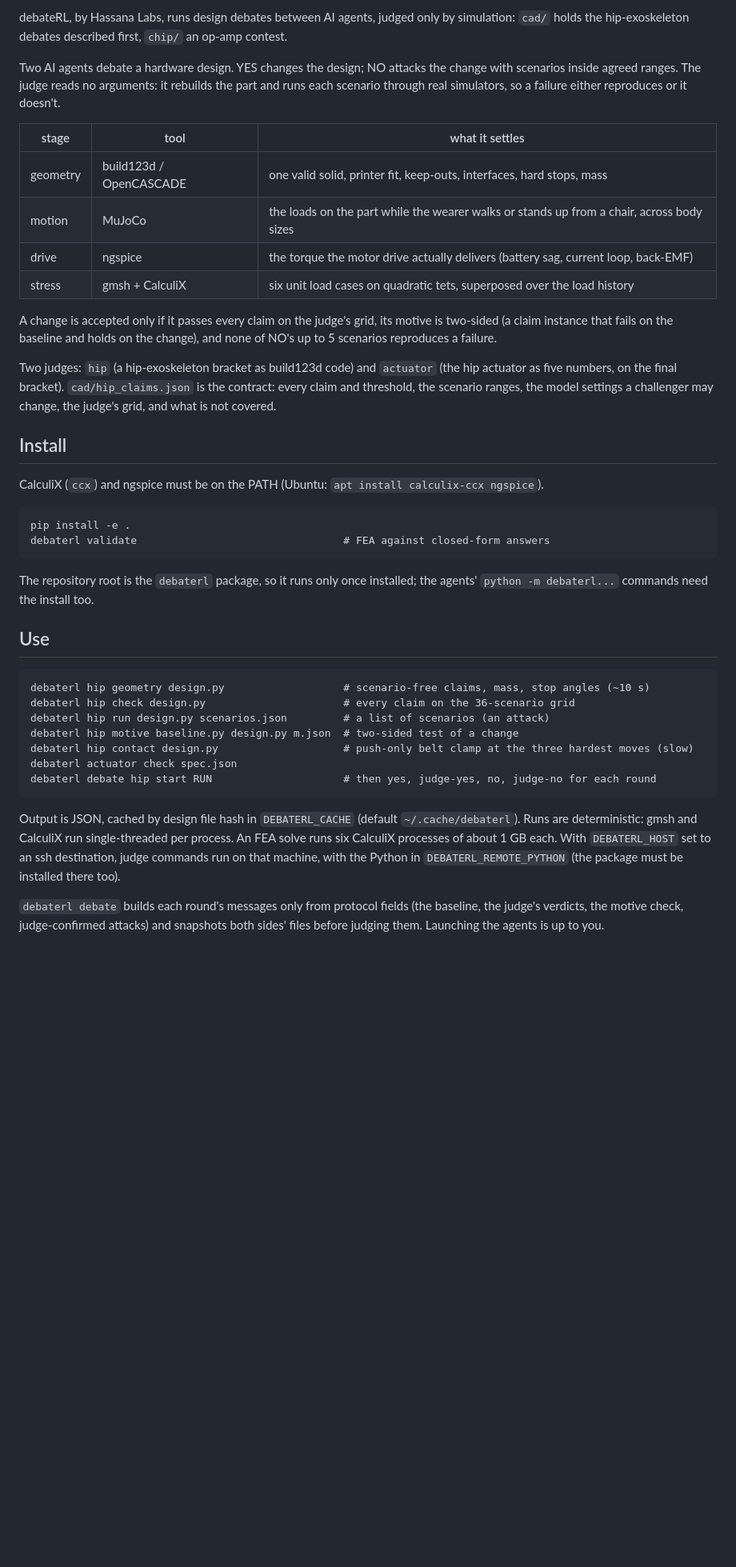
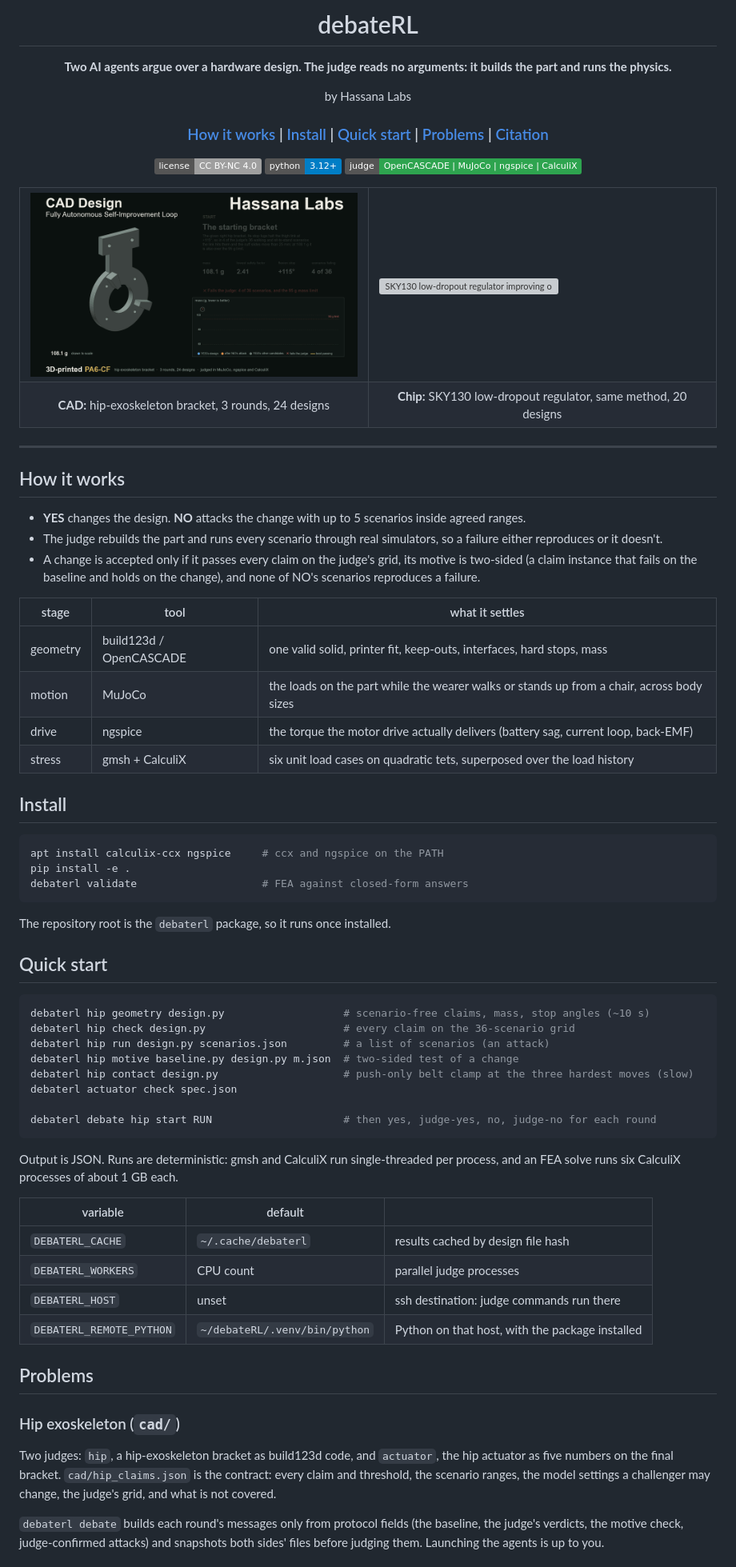
Before and after one commit to leochlon/debateRL, a Markdown page: README.md, the part around one of its changes. Shown at 80% size. GitHub-like rendering; pictures changed too: assets/cad_bracket.gif (added); badges without logos; blank space fills up the shorter version; grey boxes are pictures that could not be loaded.

Commit message:
README: header, GIFs, sections

````diff
--- a/README.md
+++ b/README.md
@@ -2,10 +2,41 @@
 
-debateRL, by Hassana Labs, runs design debates between AI agents, judged only by simulation: `cad/` holds the
-hip-exoskeleton debates described first, `chip/` an op-amp contest.
+<h1>debateRL</h1>
 
-Two AI agents debate a hardware design. YES changes the design; NO attacks the change with scenarios inside agreed
-ranges. The judge reads no arguments: it rebuilds the part and runs each scenario through real simulators, so a failure
-either reproduces or it doesn't.
+<b>Two AI agents argue over a hardware design. The judge reads no arguments: it builds the part and runs the physics.</b>
+
+by Hassana Labs
+
+<h3>
+
+[How it works](#how-it-works) | [Install](#install) | [Quick start](#quick-start) | [Problems](#problems) | [Citation](#citation)
+
+</h3>
+
+[![License: CC BY-NC 4.0](https://img.shields.io/badge/license-CC%20BY--NC%204.0-lightgrey)](LICENSE)
+[![Python 3.12+](https://img.shields.io/badge/python-3.12%2B-blue)](pyproject.toml)
+[![Judge](https://img.shields.io/badge/judge-OpenCASCADE%20%7C%20MuJoCo%20%7C%20ngspice%20%7C%20CalculiX-2ea44f)](#how-it-works)
+
+</div>
+
+<table>
+<tr>
+<td width="50%"><img src="assets/cad_bracket.gif" alt="Hip-exoskeleton bracket improving over 24 designs"></td>
+<td width="50%"><img src="assets/chip_ldo.gif" alt="SKY130 low-dropout regulator improving over 20 designs"></td>
+</tr>
+<tr>
+<td align="center"><b>CAD:</b> hip-exoskeleton bracket, 3 rounds, 24 designs</td>
+<td align="center"><b>Chip:</b> SKY130 low-dropout regulator, same method, 20 designs</td>
+</tr>
+</table>
+
+---
+
+## How it works
+
+- **YES** changes the design. **NO** attacks the change with up to 5 scenarios inside agreed ranges.
+- The judge rebuilds the part and runs every scenario through real simulators, so a failure either reproduces or it doesn't.
+- A change is accepted only if it passes every claim on the judge's grid, its motive is two-sided (a claim instance that
+  fails on the baseline and holds on the change), and none of NO's scenarios reproduces a failure.
 
 | stage | tool | what it settles |
 |---|---|---|
@@ -14,41 +45,46 @@ either reproduces or it doesn't.
 | drive | ngspice | the torque the motor drive actually delivers (battery sag, current loop, back-EMF) |
 | stress | gmsh + CalculiX | six unit load cases on quadratic tets, superposed over the load history |
 
-A change is accepted only if it passes every claim on the judge's grid, its motive is two-sided (a claim instance that
-fails on the baseline and holds on the change), and none of NO's up to 5 scenarios reproduces a failure.
-
-Two judges: `hip` (a hip-exoskeleton bracket as build123d code) and `actuator` (the hip actuator as five numbers, on
-the final bracket). `cad/hip_claims.json` is the contract: every claim and threshold, the scenario ranges, the model
-settings a challenger may change, the judge's grid, and what is not covered.
-
 ## Install
 
-CalculiX (`ccx`) and ngspice must be on the PATH (Ubuntu: `apt install calculix-ccx ngspice`).
-
-```
+```sh
+apt install calculix-ccx ngspice     # ccx and ngspice on the PATH
 pip install -e .
-debaterl validate                                 # FEA against closed-form answers
+debaterl validate                    # FEA against closed-form answers
 ```
 
-The repository root is the `debaterl` package, so it runs only once installed; the agents' `python -m debaterl...` commands
-need the install too.
+The repository root is the `debaterl` package, so it runs once installed.
 
-## Use
+## Quick start
 
-```
+```sh
 debaterl hip geometry design.py                   # scenario-free claims, mass, stop angles (~10 s)
 debaterl hip check design.py                      # every claim on the 36-scenario grid
 debaterl hip run design.py scenarios.json         # a list of scenarios (an attack)
 debaterl hip motive baseline.py design.py m.json  # two-sided test of a change
 debaterl hip contact design.py                    # push-only belt clamp at the three hardest moves (slow)
 debaterl actuator check spec.json
+
 debaterl debate hip start RUN                     # then yes, judge-yes, no, judge-no for each round
 ```
 
-Output is JSON, cached by design file hash in `DEBATERL_CACHE` (default `~/.cache/debaterl`). Runs are deterministic:
-gmsh and CalculiX run single-threaded per process. An FEA solve runs six CalculiX processes of about 1 GB each. With
-`DEBATERL_HOST` set to an ssh destination, judge commands run on that machine, with the Python in
-`DEBATERL_REMOTE_PYTHON` (the package must be installed there too).
+Output is JSON. Runs are deterministic: gmsh and CalculiX run single-threaded per process, and an FEA solve runs six
+CalculiX processes of about 1 GB each.
+
+| variable | default | |
+|---|---|---|
+| `DEBATERL_CACHE` | `~/.cache/debaterl` | results cached by design file hash |
+| `DEBATERL_WORKERS` | CPU count | parallel judge processes |
+| `DEBATERL_HOST` | unset | ssh destination: judge commands run there |
+| `DEBATERL_REMOTE_PYTHON` | `~/debateRL/.venv/bin/python` | Python on that host, with the package installed |
+
+## Problems
+
+### Hip exoskeleton (`cad/`)
+
+Two judges: `hip`, a hip-exoskeleton bracket as build123d code, and `actuator`, the hip actuator as five numbers on the
+final bracket. `cad/hip_claims.json` is the contract: every claim and threshold, the scenario ranges, the model settings
+a challenger may change, the judge's grid, and what is not covered.
 
 `debaterl debate` builds each round's messages only from protocol fields (the baseline, the judge's verdicts, the motive
 check, judge-confirmed attacks) and snapshots both sides' files before judging them. Launching the agents is up to you.
````
Also changed, not shown: other parts of README.md (+23 -16 lines), 1 other file.
